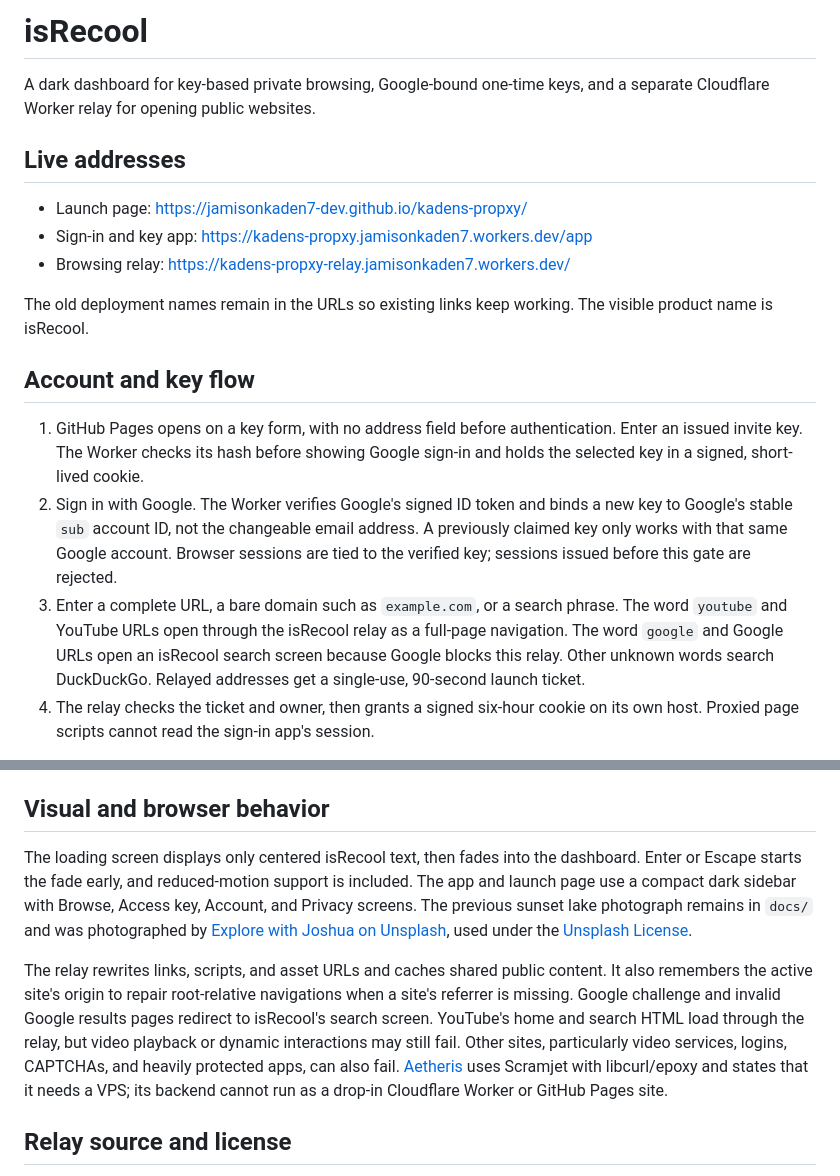
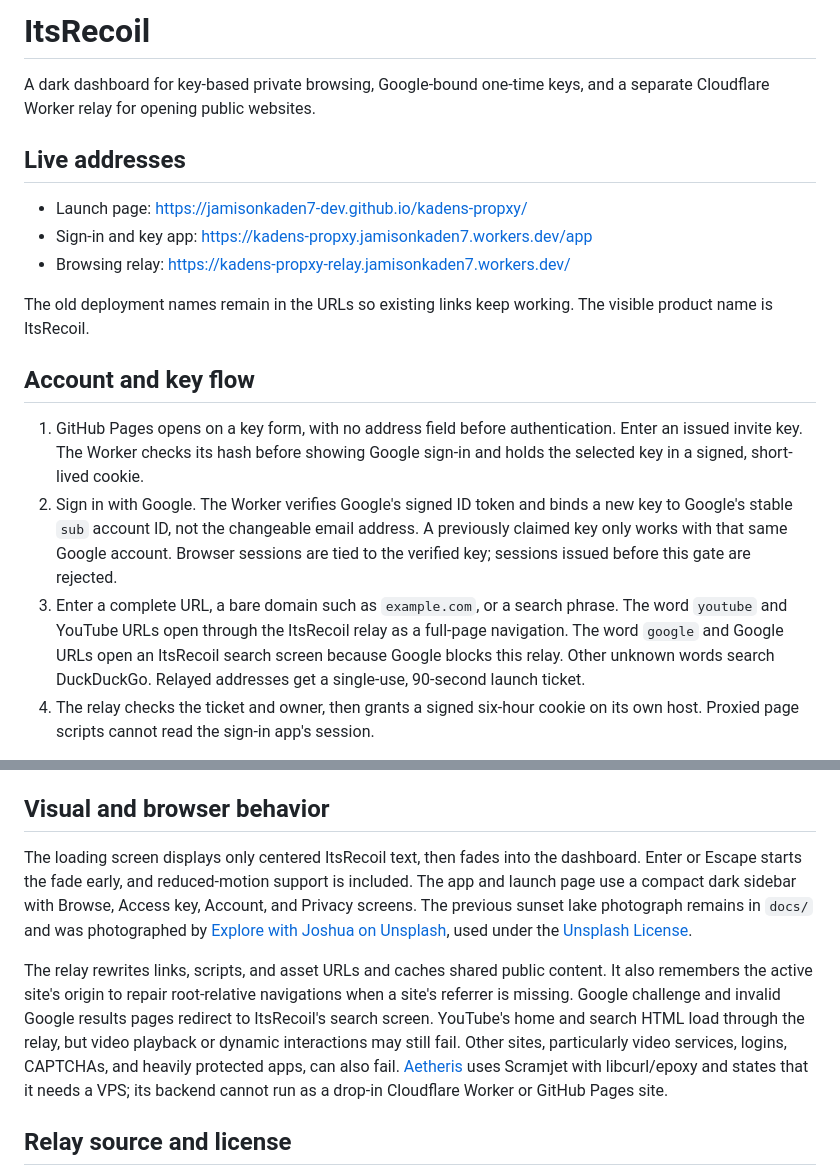
Before and after one commit to jamisonkaden7-dev/kadens-propxy, a Markdown page: README.md, 2 parts joined by grey strips. Drawn GitHub-style.

Commit message:
Update ItsRecoil features and relay navigation

```diff
--- a/README.md
+++ b/README.md
@@ -1,4 +1,4 @@
-# isRecool
+# ItsRecoil
 
 A dark dashboard for key-based private browsing, Google-bound one-time keys, and a separate Cloudflare Worker relay for opening public websites.
 
@@ -8,13 +8,13 @@ A dark dashboard for key-based private browsing, Google-bound one-time keys, and
 - Sign-in and key app: <https://kadens-propxy.jamisonkaden7.workers.dev/app>
 - Browsing relay: <https://kadens-propxy-relay.jamisonkaden7.workers.dev/>
 
-The old deployment names remain in the URLs so existing links keep working. The visible product name is isRecool.
+The old deployment names remain in the URLs so existing links keep working. The visible product name is ItsRecoil.
 
 ## Account and key flow
 
 1. GitHub Pages opens on a key form, with no address field before authentication. Enter an issued invite key. The Worker checks its hash before showing Google sign-in and holds the selected key in a signed, short-lived cookie.
 2. Sign in with Google. The Worker verifies Google's signed ID token and binds a new key to Google's stable `sub` account ID, not the changeable email address. A previously claimed key only works with that same Google account. Browser sessions are tied to the verified key; sessions issued before this gate are rejected.
-3. Enter a complete URL, a bare domain such as `example.com`, or a search phrase. The word `youtube` and YouTube URLs open through the isRecool relay as a full-page navigation. The word `google` and Google URLs open an isRecool search screen because Google blocks this relay. Other unknown words search DuckDuckGo. Relayed addresses get a single-use, 90-second launch ticket.
+3. Enter a complete URL, a bare domain such as `example.com`, or a search phrase. The word `youtube` and YouTube URLs open through the ItsRecoil relay as a full-page navigation. The word `google` and Google URLs open an ItsRecoil search screen because Google blocks this relay. Other unknown words search DuckDuckGo. Relayed addresses get a single-use, 90-second launch ticket.
 5. The relay checks the ticket and owner, then grants a signed six-hour cookie on its own host. Proxied page scripts cannot read the sign-in app's session.
 
 The raw invite keys and signing secrets are not stored in the public repository. The relay blocks private IPs, localhost, embedded URL credentials, and nonstandard ports before forwarding.
@@ -44,9 +44,9 @@ Run `node --test` to check account binding, legacy claim linking, address parsin
 
 ## Visual and browser behavior
 
-The loading screen displays only centered isRecool text, then fades into the dashboard. Enter or Escape starts the fade early, and reduced-motion support is included. The app and launch page use a compact dark sidebar with Browse, Access key, Account, and Privacy screens. The previous sunset lake photograph remains in `docs/` and was photographed by [Explore with Joshua on Unsplash](https://unsplash.com/photos/silhouette-of-trees-near-body-of-water-during-sunset-ljFOTdPxbW8), used under the [Unsplash License](https://unsplash.com/license).
+The loading screen displays only centered ItsRecoil text, then fades into the dashboard. Enter or Escape starts the fade early, and reduced-motion support is included. The app and launch page use a compact dark sidebar with Browse, Access key, Account, and Privacy screens. The previous sunset lake photograph remains in `docs/` and was photographed by [Explore with Joshua on Unsplash](https://unsplash.com/photos/silhouette-of-trees-near-body-of-water-during-sunset-ljFOTdPxbW8), used under the [Unsplash License](https://unsplash.com/license).
 
-The relay rewrites links, scripts, and asset URLs and caches shared public content. It also remembers the active site's origin to repair root-relative navigations when a site's referrer is missing. Google challenge and invalid Google results pages redirect to isRecool's search screen. YouTube's home and search HTML load through the relay, but video playback or dynamic interactions may still fail. Other sites, particularly video services, logins, CAPTCHAs, and heavily protected apps, can also fail. [Aetheris](https://github.com/mynamescrax/aetheris) uses Scramjet with libcurl/epoxy and states that it needs a VPS; its backend cannot run as a drop-in Cloudflare Worker or GitHub Pages site.
+The relay rewrites links, scripts, and asset URLs and caches shared public content. It also remembers the active site's origin to repair root-relative navigations when a site's referrer is missing. Google challenge and invalid Google results pages redirect to ItsRecoil's search screen. YouTube's home and search HTML load through the relay, but video playback or dynamic interactions may still fail. Other sites, particularly video services, logins, CAPTCHAs, and heavily protected apps, can also fail. [Aetheris](https://github.com/mynamescrax/aetheris) uses Scramjet with libcurl/epoxy and states that it needs a VPS; its backend cannot run as a drop-in Cloudflare Worker or GitHub Pages site.
 
 ## Relay source and license
 
```
